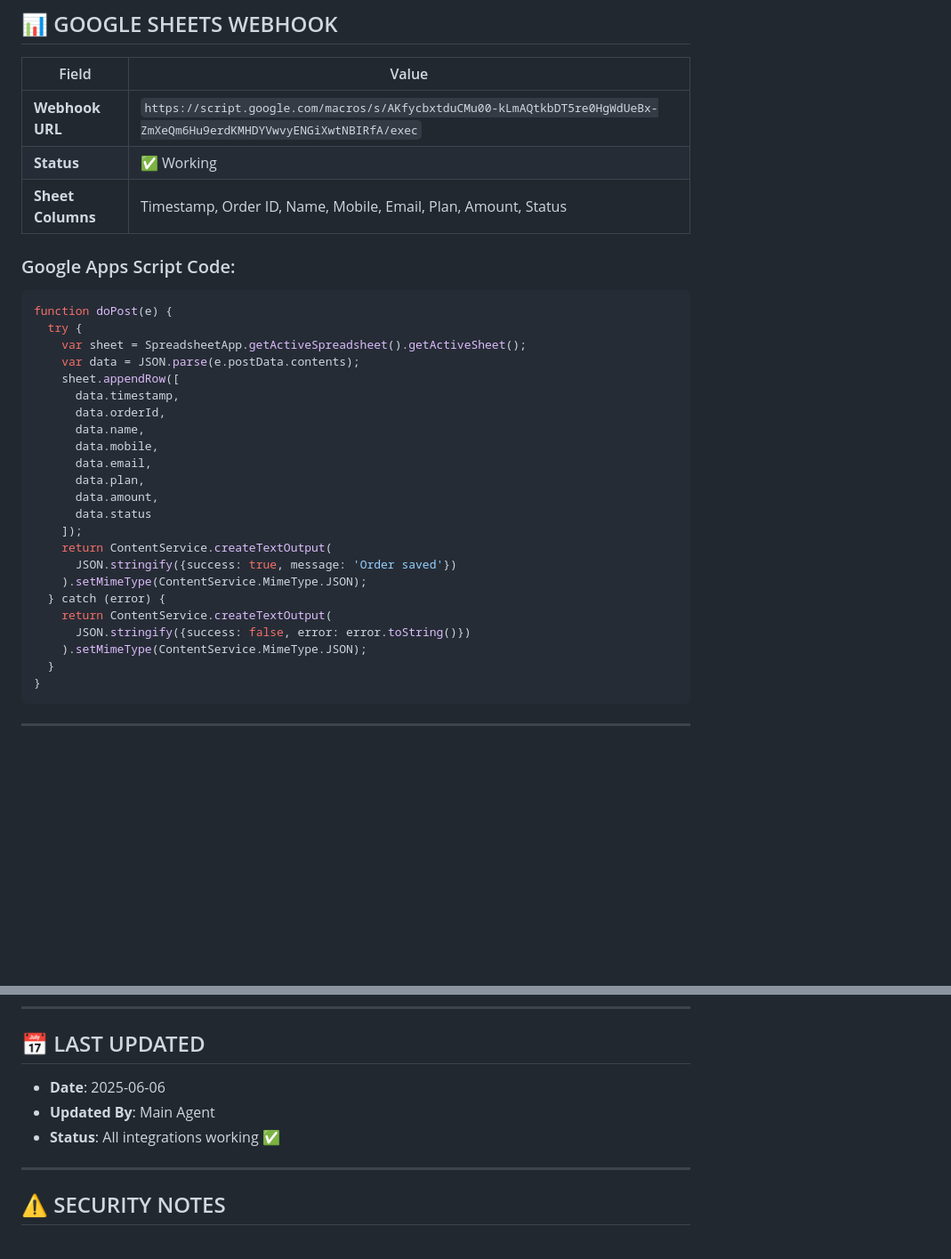
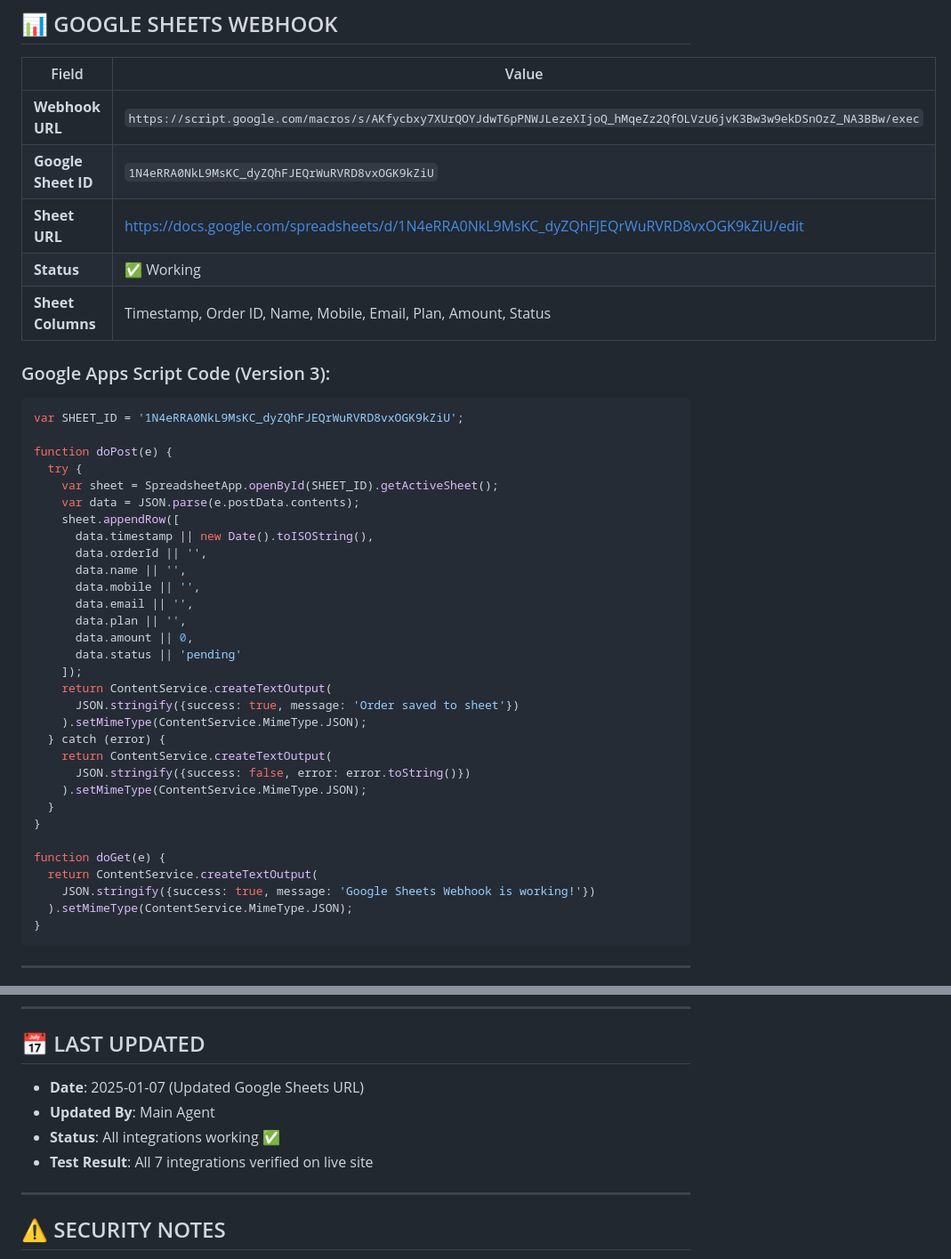
Before and after one commit to Taj3D/System-Toolkit, a Markdown page: CREDENTIALS.md, 2 parts joined by grey strips. Shown at 89% size. Drawn GitHub-style; blank space fills up the shorter version.

Commit message:
docs: Update CREDENTIALS.md with correct Google Sheets webhook URL
- Updated Google Sheets webhook URL to Version 3 deployment
- Added Google Sheet ID and Sheet URL
- Added doGet function for webhook testing
- Updated last updated date

Test Result: All 7 integrations verified working on live site

````diff
--- a/CREDENTIALS.md
+++ b/CREDENTIALS.md
@@ -56,34 +56,44 @@ MX @ mail.resend.com (Priority: 10)
 
 | Field | Value |
 |-------|-------|
-| **Webhook URL** | `https://script.google.com/macros/s/AKfycbxtduCMu00-kLmAQtkbDT5re0HgWdUeBx-ZmXeQm6Hu9erdKMHDYVwvyENGiXwtNBIRfA/exec` |
+| **Webhook URL** | `https://script.google.com/macros/s/AKfycbxy7XUrQOYJdwT6pPNWJLezeXIjoQ_hMqeZz2QfOLVzU6jvK3Bw3w9ekDSnOzZ_NA3BBw/exec` |
+| **Google Sheet ID** | `1N4eRRA0NkL9MsKC_dyZQhFJEQrWuRVRD8vxOGK9kZiU` |
+| **Sheet URL** | https://docs.google.com/spreadsheets/d/1N4eRRA0NkL9MsKC_dyZQhFJEQrWuRVRD8vxOGK9kZiU/edit |
 | **Status** | ✅ Working |
 | **Sheet Columns** | Timestamp, Order ID, Name, Mobile, Email, Plan, Amount, Status |
 
-### Google Apps Script Code:
+### Google Apps Script Code (Version 3):
 ```javascript
+var SHEET_ID = '1N4eRRA0NkL9MsKC_dyZQhFJEQrWuRVRD8vxOGK9kZiU';
+
 function doPost(e) {
   try {
-    var sheet = SpreadsheetApp.getActiveSpreadsheet().getActiveSheet();
+    var sheet = SpreadsheetApp.openById(SHEET_ID).getActiveSheet();
     var data = JSON.parse(e.postData.contents);
     sheet.appendRow([
-      data.timestamp,
-      data.orderId,
-      data.name,
-      data.mobile,
-      data.email,
-      data.plan,
-      data.amount,
-      data.status
+      data.timestamp || new Date().toISOString(),
+      data.orderId || '',
+      data.name || '',
+      data.mobile || '',
+      data.email || '',
+      data.plan || '',
+      data.amount || 0,
+      data.status || 'pending'
     ]);
     return ContentService.createTextOutput(
-      JSON.stringify({success: true, message: 'Order saved'})
+      JSON.stringify({success: true, message: 'Order saved to sheet'})
     ).setMimeType(ContentService.MimeType.JSON);
   } catch (error) {
     return ContentService.createTextOutput(
       JSON.stringify({success: false, error: error.toString()})
     ).setMimeType(ContentService.MimeType.JSON);
   }
+}
+
+function doGet(e) {
+  return ContentService.createTextOutput(
+    JSON.stringify({success: true, message: 'Google Sheets Webhook is working!'})
+  ).setMimeType(ContentService.MimeType.JSON);
 }
 ```
 
@@ -192,9 +202,10 @@ DATABASE_URL=file:./db/custom.db
 ---
 
 ## 📅 LAST UPDATED
-- **Date**: 2025-06-06
+- **Date**: 2025-01-07 (Updated Google Sheets URL)
 - **Updated By**: Main Agent
 - **Status**: All integrations working ✅
+- **Test Result**: All 7 integrations verified on live site
 
 ---
 
````
Also changed, not shown: other parts of CREDENTIALS.md (+1 -1 lines).
